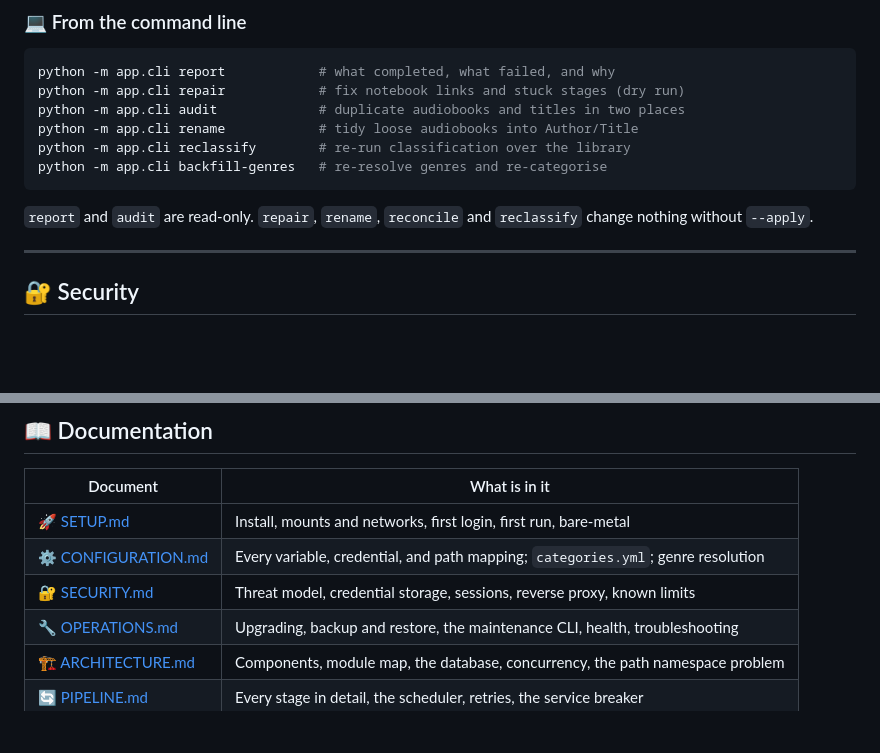
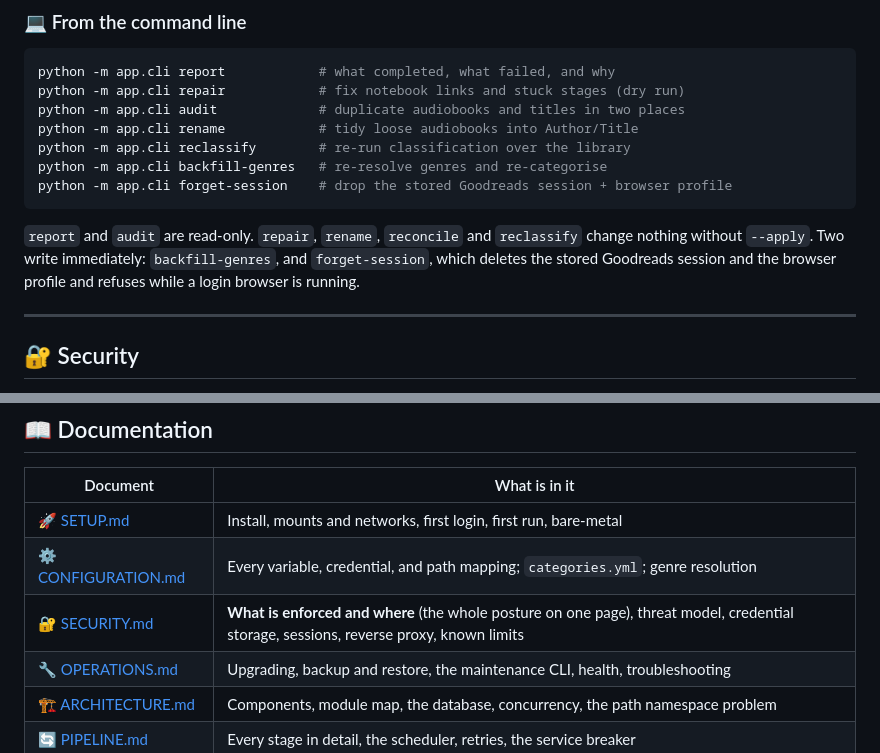
Before and after one commit to ohmzi/goodreads-pipeline, a Markdown page: README.md, 2 parts joined by grey strips. GitHub-like rendering; blank space fills up the shorter version.

````diff
--- a/README.md
+++ b/README.md
@@ -181,10 +195,13 @@ python -m app.cli audit             # duplicate audiobooks and titles in two pla
 python -m app.cli rename            # tidy loose audiobooks into Author/Title
 python -m app.cli reclassify        # re-run classification over the library
 python -m app.cli backfill-genres   # re-resolve genres and re-categorise
+python -m app.cli forget-session    # drop the stored Goodreads session + browser profile
 ```
 
 `report` and `audit` are read-only. `repair`, `rename`, `reconcile` and
-`reclassify` change nothing without `--apply`.
+`reclassify` change nothing without `--apply`. Two write immediately:
+`backfill-genres`, and `forget-session`, which deletes the stored Goodreads
+session and the browser profile and refuses while a login browser is running.
 
 ---
 
@@ -258,7 +277,7 @@ eventually expires the UI says so and you do it again.
 |---|---|
 | 🚀 [SETUP.md](docs/SETUP.md) | Install, mounts and networks, first login, first run, bare-metal |
 | ⚙️ [CONFIGURATION.md](docs/CONFIGURATION.md) | Every variable, credential, and path mapping; `categories.yml`; genre resolution |
-| 🔐 [SECURITY.md](docs/SECURITY.md) | Threat model, credential storage, sessions, reverse proxy, known limits |
+| 🔐 [SECURITY.md](docs/SECURITY.md) | **What is enforced and where** (the whole posture on one page), threat model, credential storage, sessions, reverse proxy, known limits |
 | 🔧 [OPERATIONS.md](docs/OPERATIONS.md) | Upgrading, backup and restore, the maintenance CLI, health, troubleshooting |
 | 🏗️ [ARCHITECTURE.md](docs/ARCHITECTURE.md) | Components, module map, the database, concurrency, the path namespace problem |
 | 🔄 [PIPELINE.md](docs/PIPELINE.md) | Every stage in detail, the scheduler, retries, the service breaker |
````
Also changed, not shown: other parts of README.md (+28 -12 lines).
